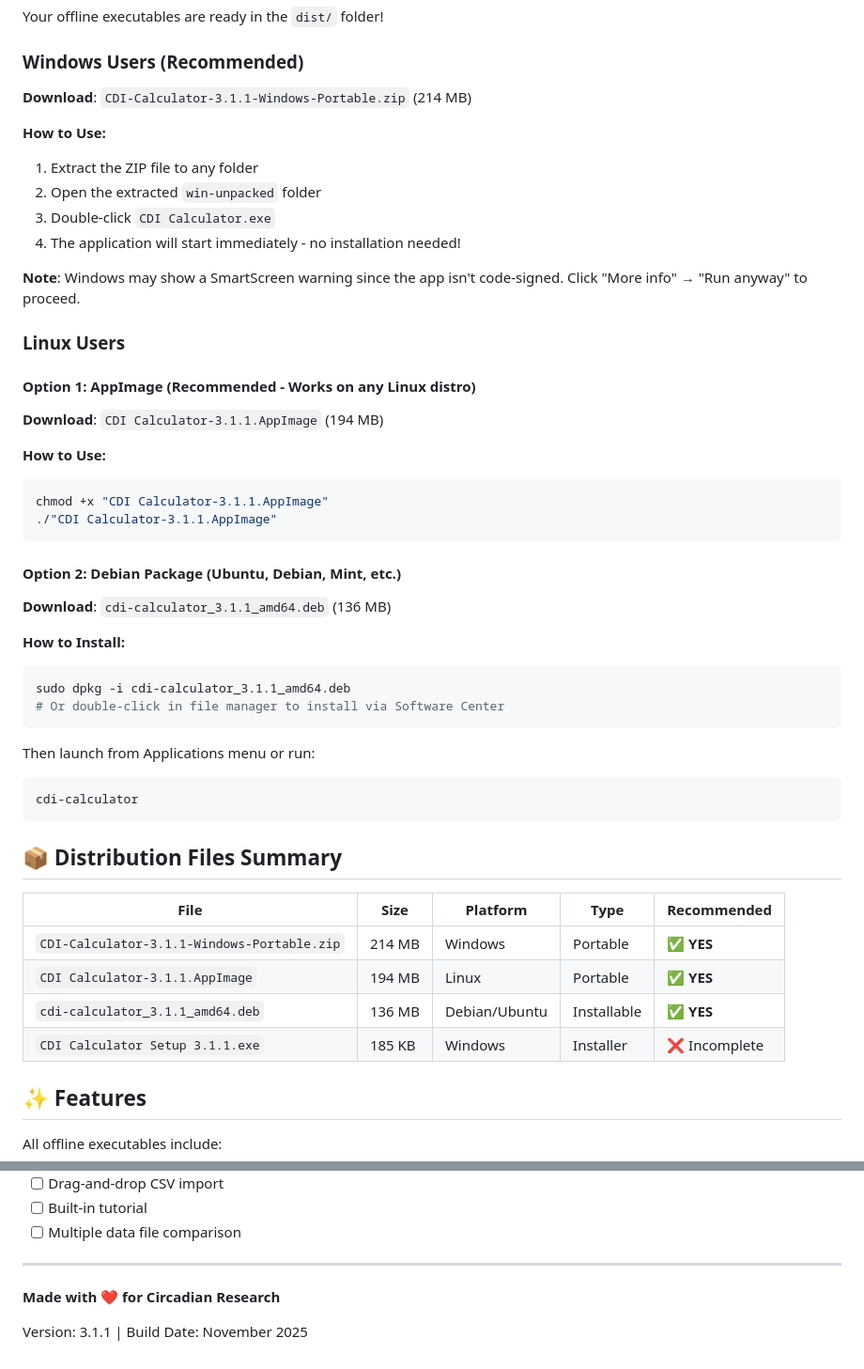
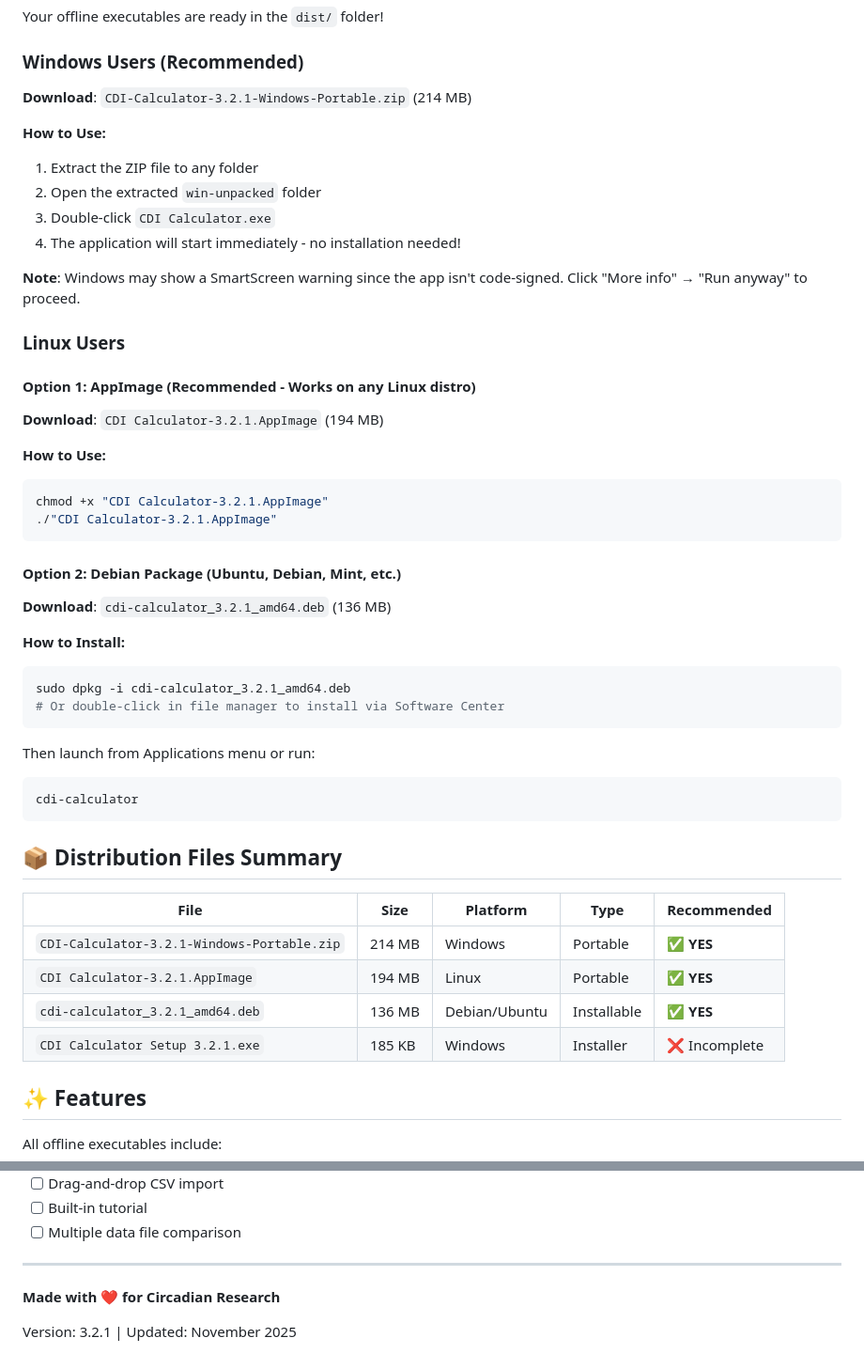
Before and after one commit to joey-exe/Circadian-Duration-Index-CDI-Calculator, a Markdown page: OFFLINE_EXECUTABLE_GUIDE.md, 2 parts joined by grey strips. Shown at 94% size. Drawn GitHub-style.

````diff
--- a/OFFLINE_EXECUTABLE_GUIDE.md
+++ b/OFFLINE_EXECUTABLE_GUIDE.md
@@ -5,7 +5,7 @@
 Your offline executables are ready in the `dist/` folder!
 
 ### Windows Users (Recommended)
-**Download**: `CDI-Calculator-3.1.1-Windows-Portable.zip` (214 MB)
+**Download**: `CDI-Calculator-3.2.1-Windows-Portable.zip` (214 MB)
 
 **How to Use:**
 1. Extract the ZIP file to any folder
@@ -18,20 +18,20 @@ Your offline executables are ready in the `dist/` folder!
 ### Linux Users
 
 #### Option 1: AppImage (Recommended - Works on any Linux distro)
-**Download**: `CDI Calculator-3.1.1.AppImage` (194 MB)
+**Download**: `CDI Calculator-3.2.1.AppImage` (194 MB)
 
 **How to Use:**
 ```bash
-chmod +x "CDI Calculator-3.1.1.AppImage"
-./"CDI Calculator-3.1.1.AppImage"
+chmod +x "CDI Calculator-3.2.1.AppImage"
+./"CDI Calculator-3.2.1.AppImage"
 ```
 
 #### Option 2: Debian Package (Ubuntu, Debian, Mint, etc.)
-**Download**: `cdi-calculator_3.1.1_amd64.deb` (136 MB)
+**Download**: `cdi-calculator_3.2.1_amd64.deb` (136 MB)
 
 **How to Install:**
 ```bash
-sudo dpkg -i cdi-calculator_3.1.1_amd64.deb
+sudo dpkg -i cdi-calculator_3.2.1_amd64.deb
 # Or double-click in file manager to install via Software Center
 ```
 
@@ -44,10 +44,10 @@ cdi-calculator
 
 | File | Size | Platform | Type | Recommended |
 |------|------|----------|------|-------------|
-| `CDI-Calculator-3.1.1-Windows-Portable.zip` | 214 MB | Windows | Portable | ✅ **YES** |
-| `CDI Calculator-3.1.1.AppImage` | 194 MB | Linux | Portable | ✅ **YES** |
-| `cdi-calculator_3.1.1_amd64.deb` | 136 MB | Debian/Ubuntu | Installable | ✅ **YES** |
-| `CDI Calculator Setup 3.1.1.exe` | 185 KB | Windows | Installer | ❌ Incomplete |
+| `CDI-Calculator-3.2.1-Windows-Portable.zip` | 214 MB | Windows | Portable | ✅ **YES** |
+| `CDI Calculator-3.2.1.AppImage` | 194 MB | Linux | Portable | ✅ **YES** |
+| `cdi-calculator_3.2.1_amd64.deb` | 136 MB | Debian/Ubuntu | Installable | ✅ **YES** |
+| `CDI Calculator Setup 3.2.1.exe` | 185 KB | Windows | Installer | ❌ Incomplete |
 
 ## ✨ Features
 
@@ -272,4 +291,4 @@ If using this tool in research, please cite:
 
 **Made with ❤️ for Circadian Research**
 
-Version: 3.1.1 | Build Date: November 2025
+Version: 3.2.1 | Updated: November 2025
````
Also changed, not shown: other parts of OFFLINE_EXECUTABLE_GUIDE.md (+23 -4 lines), README.md (+34 -7 lines).
